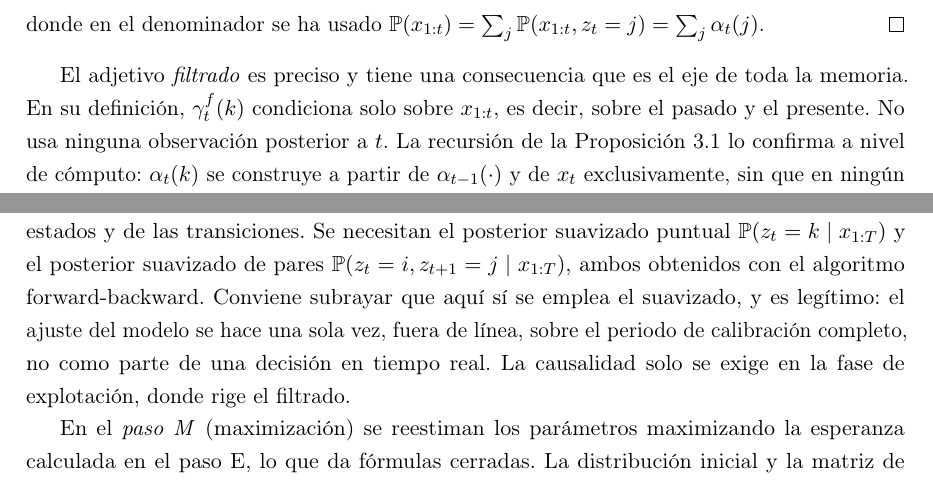
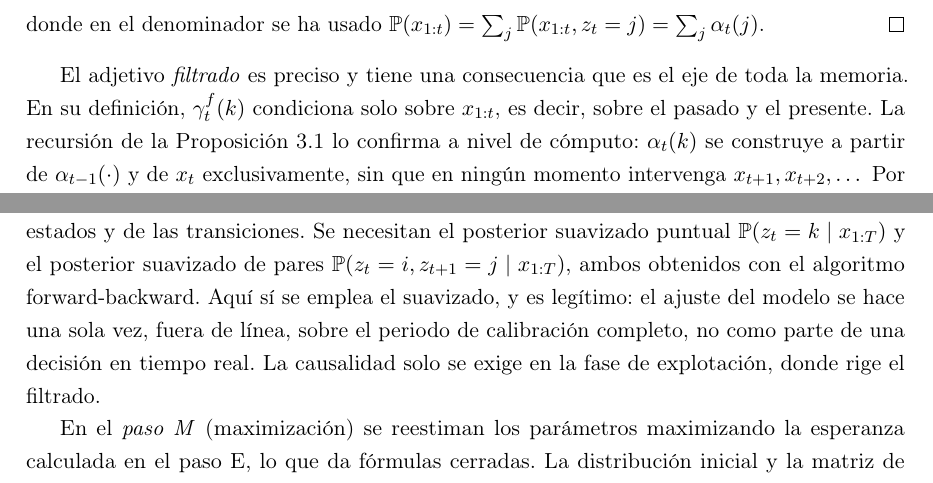
Before and after one commit to RaquelGarciah/Real-time-statistical-supervision-of-an-AI-trading-agent, a LaTeX thesis (tesis/main.tex, which reads tesis/chapters/03_marco_teorico.tex): two parts of page 14 of 36, joined at a grey line, cut so that both start at the same text. Compiled offline with pdfLaTeX.

Commit message:
wip(tesis): autosave 2026-06-18 00:45

```diff
--- a/tesis/chapters/03_marco_teorico.tex
+++ b/tesis/chapters/03_marco_teorico.tex
@@ -187,7 +187,7 @@ Por la definición de probabilidad condicional y la de $\alpha_t$,
 donde en el denominador se ha usado $\Prob(x_{1:t}) = \sum_j \Prob(x_{1:t}, z_t = j) = \sum_j \alpha_t(j)$.
 \end{proof}
 
-El adjetivo \emph{filtrado} es preciso y tiene una consecuencia que es el eje de toda la memoria. En su definición, $\gammaf(k)$ condiciona solo sobre $x_{1:t}$, es decir, sobre el pasado y el presente. No usa ninguna observación posterior a $t$. La recursión de la Proposición~\ref{prop:forward} lo confirma a nivel de cómputo: $\alpha_t(k)$ se construye a partir de $\alpha_{t-1}(\cdot)$ y de $x_t$ exclusivamente, sin que en ningún momento intervenga $x_{t+1}, x_{t+2}, \dots$ Por tanto, la estimación del régimen en $t$ es \emph{causal}: podría calcularse en tiempo real, el mismo día $t$, con la información que existe ese día.
+El adjetivo \emph{filtrado} es preciso y tiene una consecuencia que es el eje de toda la memoria. En su definición, $\gammaf(k)$ condiciona solo sobre $x_{1:t}$, es decir, sobre el pasado y el presente. La recursión de la Proposición~\ref{prop:forward} lo confirma a nivel de cómputo: $\alpha_t(k)$ se construye a partir de $\alpha_{t-1}(\cdot)$ y de $x_t$ exclusivamente, sin que en ningún momento intervenga $x_{t+1}, x_{t+2}, \dots$ Por tanto, la estimación del régimen en $t$ es \emph{causal}: podría calcularse en tiempo real, el mismo día $t$, con la información que existe ese día.
 
 Esto contrasta con el \emph{posterior suavizado}
 \[
@@ -200,7 +200,7 @@ que condiciona sobre la secuencia completa hasta el final $T$, incluyendo $x_{t+
 
 Hasta aquí se ha supuesto conocido el conjunto de parámetros $\lambda$. En la práctica $\lambda$ debe estimarse a partir de los datos, y como los estados $z_{1:T}$ no se observan no puede maximizarse la verosimilitud directamente. El algoritmo de Baum-Welch resuelve esto como una instancia del esquema de esperanza-maximización (EM): alterna una estimación de los estados ocultos con una reestimación de los parámetros, garantizando que la verosimilitud no decrece en cada iteración \cite{baum1970, rabiner1989}.
 
-En el \emph{paso E} (esperanza) se calculan, con los parámetros actuales, los posteriores de los estados y de las transiciones. Se necesitan el posterior suavizado puntual $\Prob(z_t = k \mid x_{1:T})$ y el posterior suavizado de pares $\Prob(z_t = i, z_{t+1} = j \mid x_{1:T})$, ambos obtenidos con el algoritmo forward-backward. Conviene subrayar que aquí sí se emplea el suavizado, y es legítimo: el ajuste del modelo se hace una sola vez, fuera de línea, sobre el periodo de calibración completo, no como parte de una decisión en tiempo real. La causalidad solo se exige en la fase de explotación, donde rige el filtrado.
+En el \emph{paso E} (esperanza) se calculan, con los parámetros actuales, los posteriores de los estados y de las transiciones. Se necesitan el posterior suavizado puntual $\Prob(z_t = k \mid x_{1:T})$ y el posterior suavizado de pares $\Prob(z_t = i, z_{t+1} = j \mid x_{1:T})$, ambos obtenidos con el algoritmo forward-backward. Aquí sí se emplea el suavizado, y es legítimo: el ajuste del modelo se hace una sola vez, fuera de línea, sobre el periodo de calibración completo, no como parte de una decisión en tiempo real. La causalidad solo se exige en la fase de explotación, donde rige el filtrado.
 
 En el \emph{paso M} (maximización) se reestiman los parámetros maximizando la esperanza calculada en el paso E, lo que da fórmulas cerradas. La distribución inicial y la matriz de transición se actualizan como frecuencias esperadas,
 \[
```
